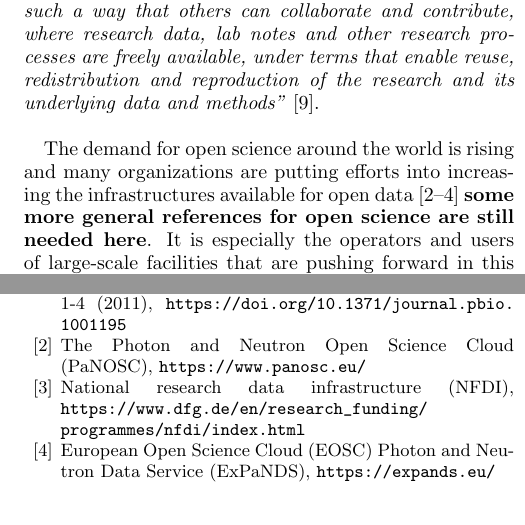
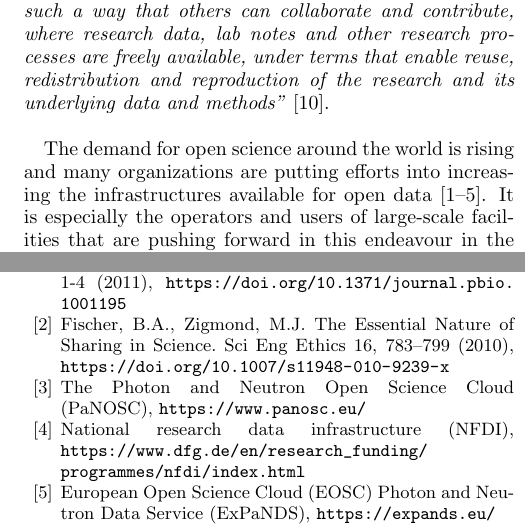
Before and after one commit to me2d09/silicon, a LaTeX paper (main.tex): two parts of the columns of pages 1 and 2 of 3, joined at a grey line, cut so that both start at the same text. Compiled offline with pdfLaTeX.

Commit message:
Update main.tex

```diff
--- a/main.tex
+++ b/main.tex
@@ -154,7 +154,7 @@ Here, we have used data, which has been made available by the Institute Laue-Lan
 
 Open Science is defined as \emph{``the practice of science in such a way that others can collaborate and contribute, where research data, lab notes and other research processes are freely available, under terms that enable reuse, redistribution and reproduction of the research and its underlying data and methods''} \cite{foster}.\\
 
-The demand for open science around the world is rising and many organizations are putting efforts into increasing the infrastructures available for open data \cite{panosc, nfdi, expands} \textbf{some more general references for open science are still needed here}.
+The demand for open science around the world is rising and many organizations are putting efforts into increasing the infrastructures available for open data \cite{plos, sharing, panosc, nfdi, expands}.
 It is especially the operators and users of large-scale facilities that are pushing forward in this endeavour in the natural sciences \cite{panosc, nfdi, expands}.
 This is understandable, considering that large-scale facilities do produce limited, and therefore very valuable data sets, that can not easily be reproduced due to limited measurement times and should therefore be made available (after an embargo time) to the entire scientific community.
 
@@ -219,6 +219,7 @@ This data analysis would have been much easier, if together with the data, some
 \begin{thebibliography}{9}
 
 \bibitem{plos} Molloy, Jennifer C., The Open Knowledge Foundation: Open Data Means Better Science, PLOS Biology 9 pages 1-4 (2011), \url{https://doi.org/10.1371/journal.pbio.1001195}
+\bibitem{sharing} Fischer, B.A., Zigmond, M.J. The Essential Nature of Sharing in Science. Sci Eng Ethics 16, 783–799 (2010), \url{https://doi.org/10.1007/s11948-010-9239-x}
 \bibitem{panosc} The Photon and Neutron Open Science Cloud (PaNOSC), \url{https://www.panosc.eu/}
 \bibitem{nfdi} National research data infrastructure (NFDI), \url{https://www.dfg.de/en/research_funding/programmes/nfdi/index.html}
 \bibitem{expands} European Open Science Cloud (EOSC) Photon and Neutron Data Service (ExPaNDS), \url{https://expands.eu/}
```
